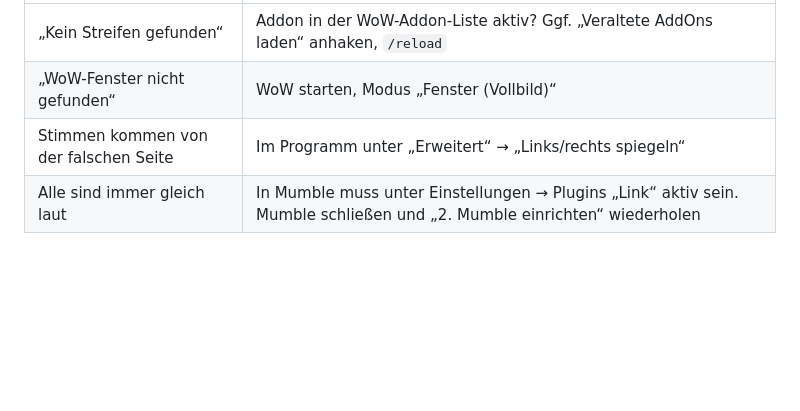
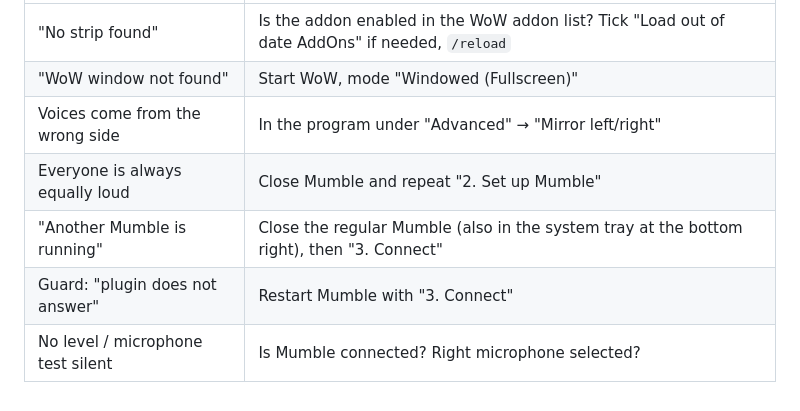
Before and after one commit to retarder1/AzerothVoice, a Markdown page: README.md, the part around one of its changes. Rendered like a GitHub page; blank space fills up the shorter version.

```diff
--- a/README.md
+++ b/README.md
@@ -28,5 +58,8 @@ Im Spiel zeigt **`/av`** den Status des Addons.
 |---|---|
-| „Kein Streifen gefunden“ | Addon in der WoW-Addon-Liste aktiv? Ggf. „Veraltete AddOns laden“ anhaken, `/reload` |
-| „WoW-Fenster nicht gefunden“ | WoW starten, Modus „Fenster (Vollbild)“ |
-| Stimmen kommen von der falschen Seite | Im Programm unter „Erweitert“ → „Links/rechts spiegeln“ |
-| Alle sind immer gleich laut | In Mumble muss unter Einstellungen → Plugins „Link“ aktiv sein. Mumble schließen und „2. Mumble einrichten“ wiederholen |
+| "No strip found" | Is the addon enabled in the WoW addon list? Tick "Load out of date AddOns" if needed, `/reload` |
+| "WoW window not found" | Start WoW, mode "Windowed (Fullscreen)" |
+| Voices come from the wrong side | In the program under "Advanced" → "Mirror left/right" |
+| Everyone is always equally loud | Close Mumble and repeat "2. Set up Mumble" |
+| "Another Mumble is running" | Close the regular Mumble (also in the system tray at the bottom right), then "3. Connect" |
+| Guard: "plugin does not answer" | Restart Mumble with "3. Connect" |
+| No level / microphone test silent | Is Mumble connected? Right microphone selected? |
```
Also changed, not shown: other parts of README.md (+45 -15 lines), README.de.md (added, +65 -0 lines), assets/azerothvoice.png (added).
